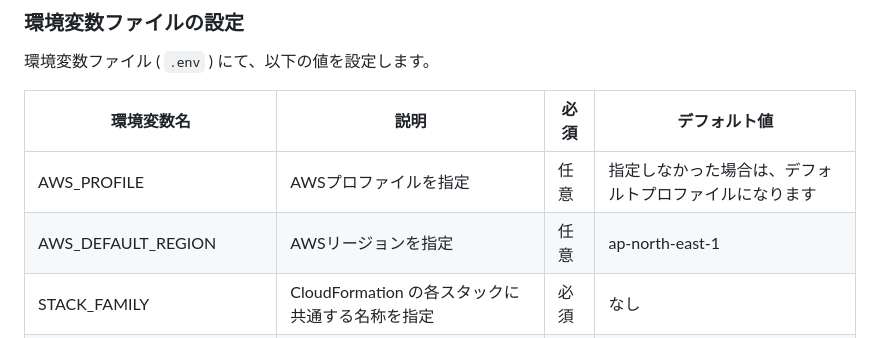
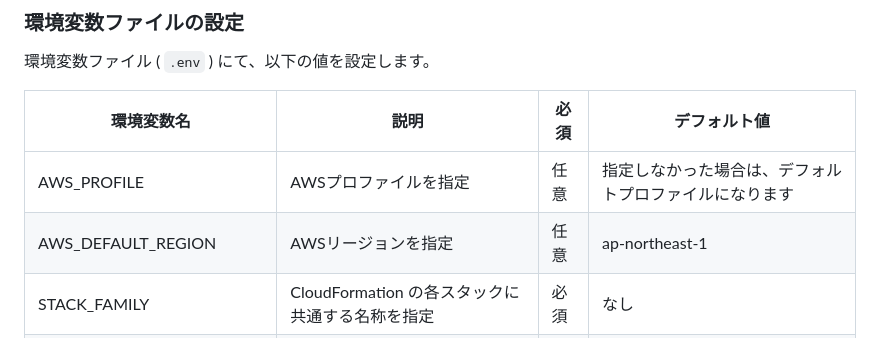
Before and after one commit to yields-llc/yields-aws-toolkit, a Markdown page: README.md, the part around the change. Drawn GitHub-style.

Commit message:
デフォルト値の表記が間違っていたので修正

```diff
--- a/README.md
+++ b/README.md
@@ -53,7 +53,7 @@ CloudFormation スタックを、AWS CLI + Bun Shell でデプロイし、イン
 | 環境変数名              | 説明                              | 必須 | デフォルト値                      |
 |--------------------|---------------------------------|----|-----------------------------|
 | AWS_PROFILE        | AWSプロファイルを指定                    | 任意 | 指定しなかった場合は、デフォルトプロファイルになります |
-| AWS_DEFAULT_REGION | AWSリージョンを指定                     | 任意 | ap-north-east-1             |
+| AWS_DEFAULT_REGION | AWSリージョンを指定                     | 任意 | ap-northeast-1             |
 | STACK_FAMILY       | CloudFormation の各スタックに共通する名称を指定 | 必須 | なし                          |
 | CERTIFICATE_DOMAIN | Certificate Manager 認証のドメイン     | 必須 | なし                          |
 | HOSTED_ZONE_NAME | ホストゾーンの名前を指定                    | 必須 | なし                          |
```
